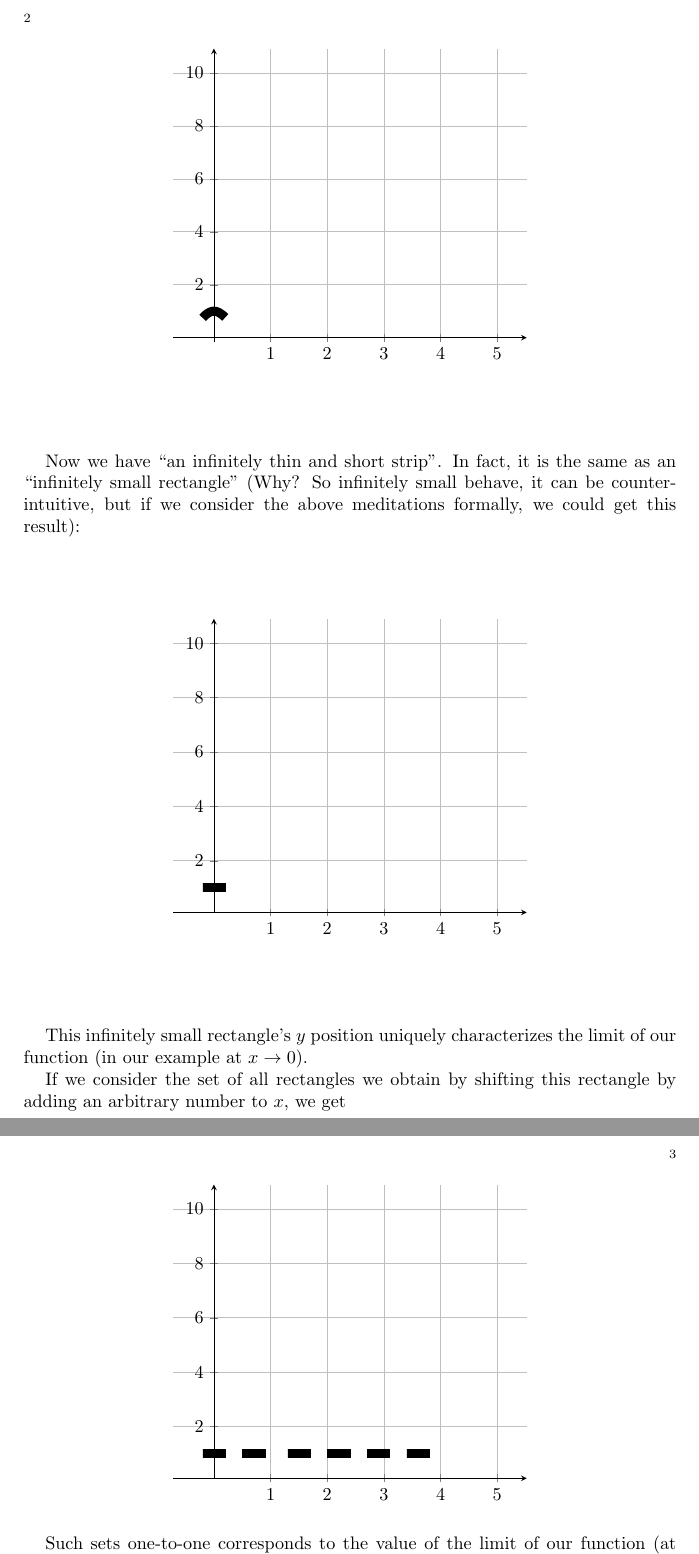
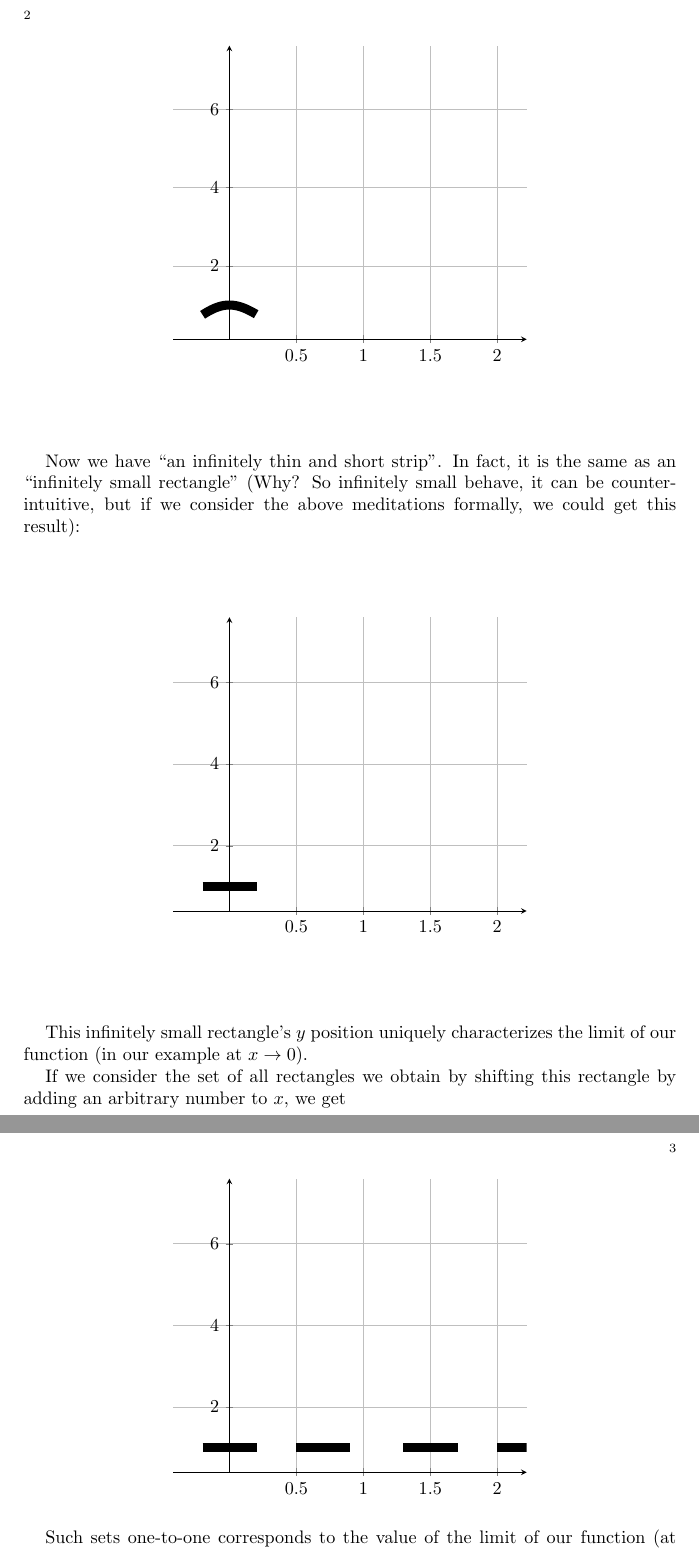
Before and after one commit to vporton/limit-popular, a LaTeX paper (limit-popular.tex): two parts of pages 2 and 3 of 3, joined at a grey line, cut so that both start at the same text. Compiled offline with pdfLaTeX.

Commit message:
improved

```diff
--- a/limit-popular.tex
+++ b/limit-popular.tex
@@ -35,7 +36,7 @@ Next consider that with a value~$y$ replaced with an infinitely small interval l
 \begin{figure}[H]
 \begin{tikzpicture}
 \begin{axis}[grid=both,
-          xmax=5,ymax=10,
+          xmax=2,ymax=7,
           axis lines=middle,
           restrict y to domain=-7:7,
           enlargelimits]
@@ -49,7 +50,7 @@ Now we have ``an infinitely thin and short strip''. In fact, it is the same as a
 \begin{figure}[H]
 \begin{tikzpicture}
 \begin{axis}[grid=both,
-          xmax=5,ymax=10,
+          xmax=2,ymax=7,
           axis lines=middle,
           restrict y to domain=-7:7,
           enlargelimits]
@@ -65,7 +66,7 @@ If we consider the set of all rectangles we obtain by shifting this rectangle by
 \begin{figure}[H]
 \begin{tikzpicture}
 \begin{axis}[grid=both,
-          xmax=5,ymax=10,
+          xmax=2,ymax=7,
           axis lines=middle,
           restrict y to domain=-7:7,
           enlargelimits]
```
Also changed, not shown: limit-popular.tex (7 more changed lines).
